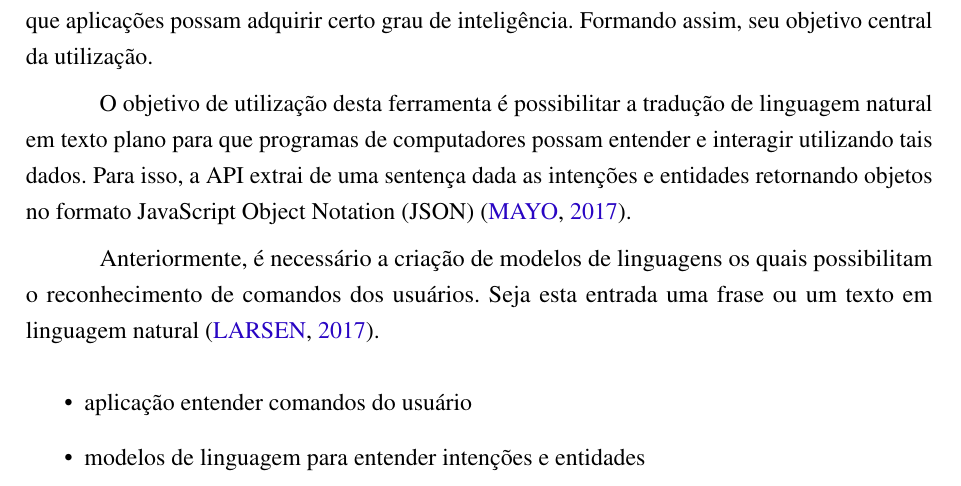
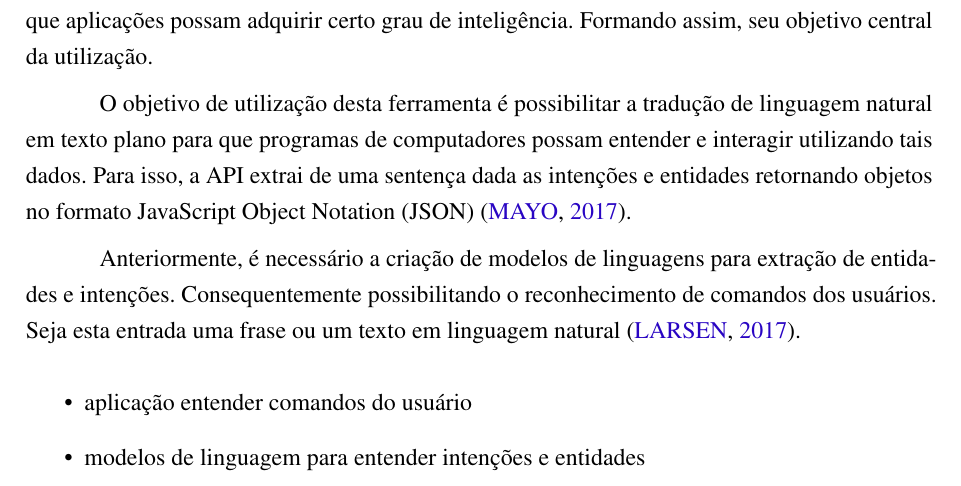
Before and after one commit to nitaicharan/TCC, a LaTeX thesis (Modelo AbnTex2/TCC.tex, which reads Modelo AbnTex2/textuais/capitulo2/luis.tex): part of page 21 of 23, cut so that both start at the same text. Compiled offline with pdfLaTeX.

Commit message:
Update segunda 27 maio 2019, 23:28:45

```diff
--- a/Modelo AbnTex2/textuais/capitulo2/luis.tex
+++ b/Modelo AbnTex2/textuais/capitulo2/luis.tex
@@ -2,4 +2,4 @@ Language Understanding Intelligent Service (LUIS) é uma suite de \textit{softwa
 
 O objetivo de utilização desta ferramenta é possibilitar a tradução de linguagem natural em texto plano para que programas de computadores possam entender e interagir utilizando tais dados. Para isso, a API extrai de uma sentença dada as intenções e entidades retornando objetos no formato JavaScript Object Notation (JSON) \cite{Mayo:2017}.
 
-Anteriormente, é necessário a criação de modelos de linguagens os quais possibilitam o reconhecimento de comandos dos usuários. Seja esta entrada uma frase ou um texto em linguagem natural \cite{Larsen:2017}.
+Anteriormente, é necessário a criação de modelos de linguagens para extração de entidades e intenções. Consequentemente possibilitando o reconhecimento de comandos dos usuários. Seja esta entrada uma frase ou um texto em linguagem natural \cite{Larsen:2017}.
```
Also changed, not shown: Modelo AbnTex2/TCC.pdf, 2 other files.
